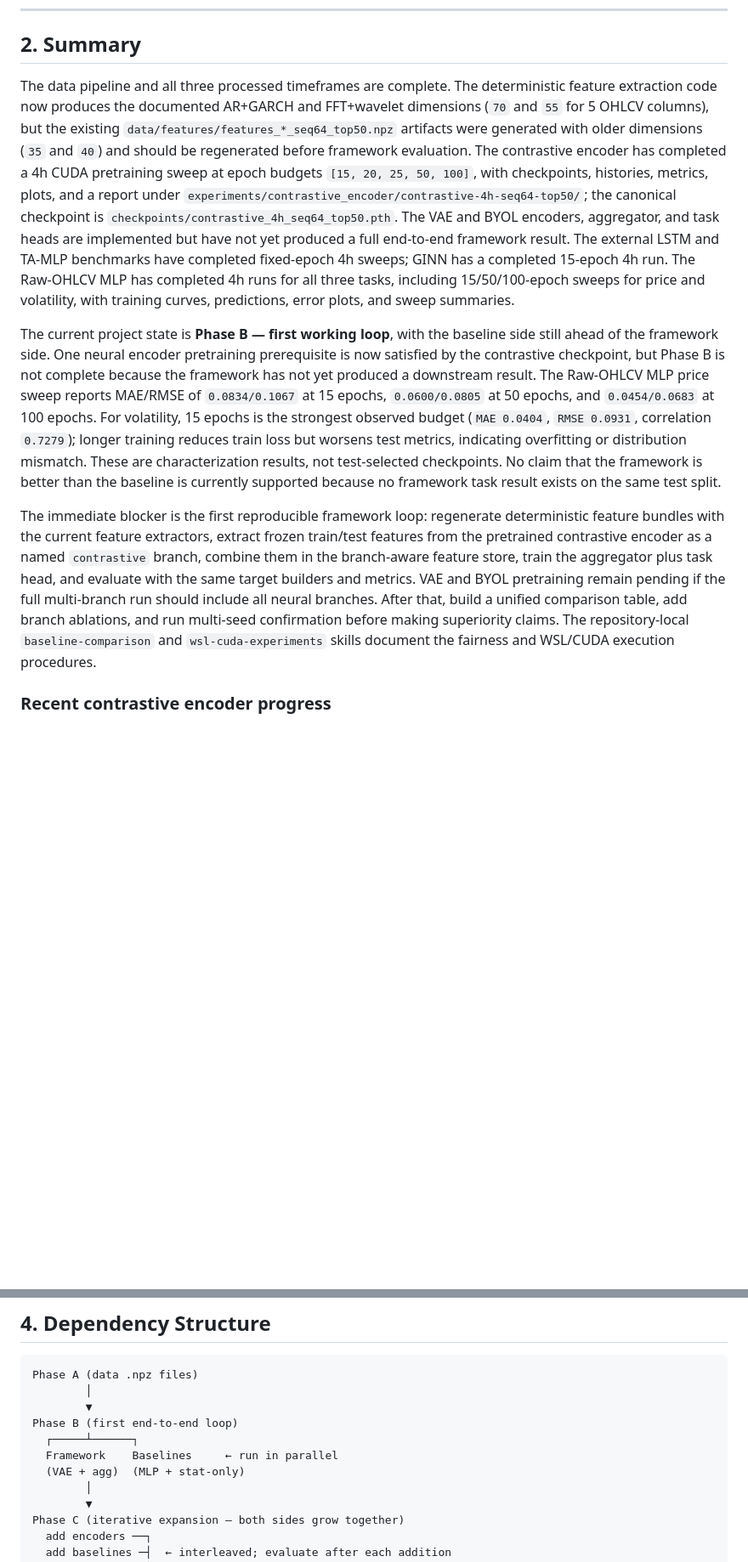
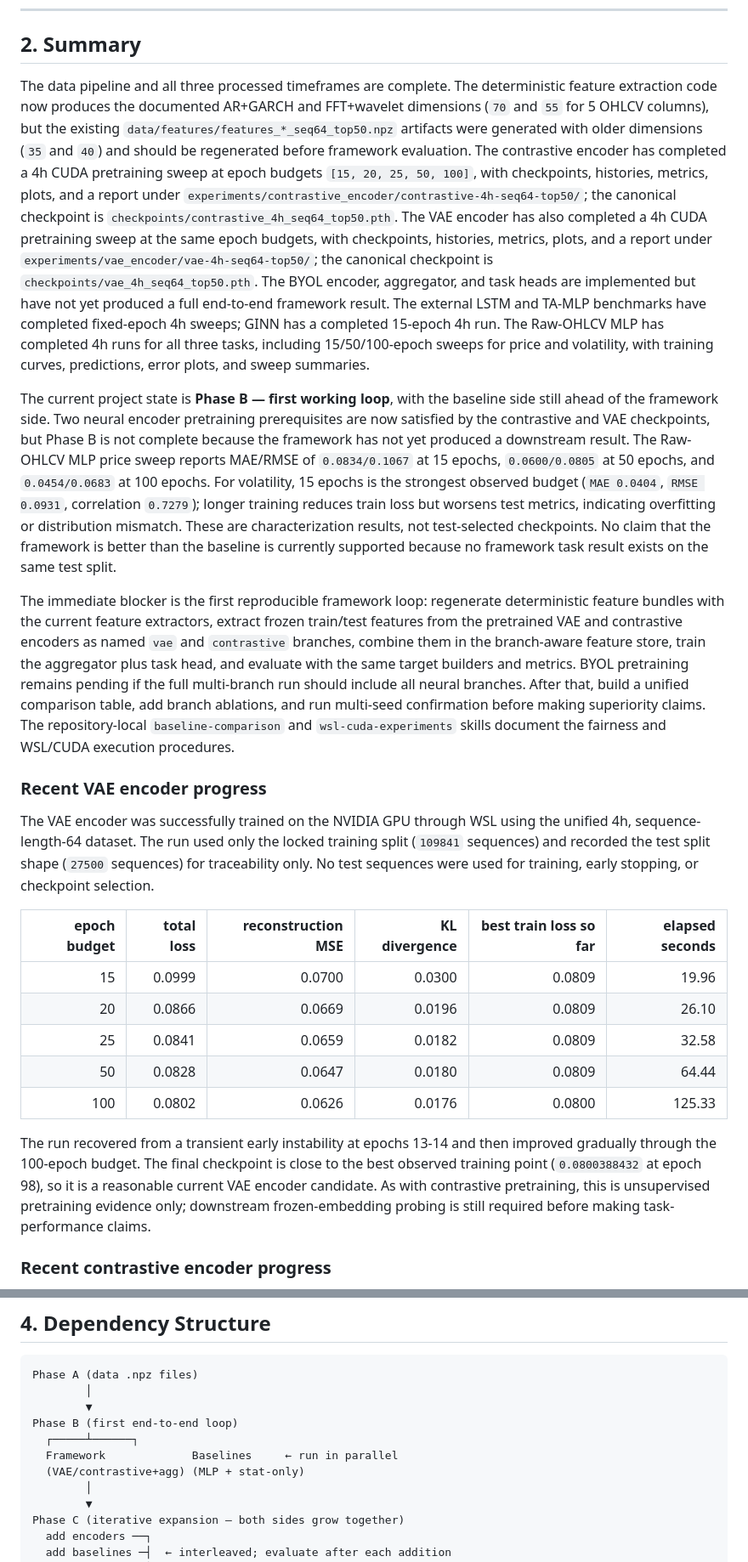
Before and after one commit to CYX22222003/representation_learning_framework, a Markdown page: docs/schedule.md, 2 parts joined by grey strips. Shown at 85% size. Drawn GitHub-style; blank space fills up the shorter version.

Commit message:
Update schedule

```diff
--- a/docs/schedule.md
+++ b/docs/schedule.md
@@ -77,11 +77,34 @@
 
 ## 2. Summary
 
-The data pipeline and all three processed timeframes are complete. The deterministic feature extraction code now produces the documented AR+GARCH and FFT+wavelet dimensions (`70` and `55` for 5 OHLCV columns), but the existing `data/features/features_*_seq64_top50.npz` artifacts were generated with older dimensions (`35` and `40`) and should be regenerated before framework evaluation. The contrastive encoder has completed a 4h CUDA pretraining sweep at epoch budgets `[15, 20, 25, 50, 100]`, with checkpoints, histories, metrics, plots, and a report under `experiments/contrastive_encoder/contrastive-4h-seq64-top50/`; the canonical checkpoint is `checkpoints/contrastive_4h_seq64_top50.pth`. The VAE and BYOL encoders, aggregator, and task heads are implemented but have not yet produced a full end-to-end framework result. The external LSTM and TA-MLP benchmarks have completed fixed-epoch 4h sweeps; GINN has a completed 15-epoch 4h run. The Raw-OHLCV MLP has completed 4h runs for all three tasks, including 15/50/100-epoch sweeps for price and volatility, with training curves, predictions, error plots, and sweep summaries.
+The data pipeline and all three processed timeframes are complete. The deterministic feature extraction code now produces the documented AR+GARCH and FFT+wavelet dimensions (`70` and `55` for 5 OHLCV columns), but the existing `data/features/features_*_seq64_top50.npz` artifacts were generated with older dimensions (`35` and `40`) and should be regenerated before framework evaluation. The contrastive encoder has completed a 4h CUDA pretraining sweep at epoch budgets `[15, 20, 25, 50, 100]`, with checkpoints, histories, metrics, plots, and a report under `experiments/contrastive_encoder/contrastive-4h-seq64-top50/`; the canonical checkpoint is `checkpoints/contrastive_4h_seq64_top50.pth`. The VAE encoder has also completed a 4h CUDA pretraining sweep at the same epoch budgets, with checkpoints, histories, metrics, plots, and a report under `experiments/vae_encoder/vae-4h-seq64-top50/`; the canonical checkpoint is `checkpoints/vae_4h_seq64_top50.pth`. The BYOL encoder, aggregator, and task heads are implemented but have not yet produced a full end-to-end framework result. The external LSTM and TA-MLP benchmarks have completed fixed-epoch 4h sweeps; GINN has a completed 15-epoch 4h run. The Raw-OHLCV MLP has completed 4h runs for all three tasks, including 15/50/100-epoch sweeps for price and volatility, with training curves, predictions, error plots, and sweep summaries.
 
-The current project state is **Phase B — first working loop**, with the baseline side still ahead of the framework side. One neural encoder pretraining prerequisite is now satisfied by the contrastive checkpoint, but Phase B is not complete because the framework has not yet produced a downstream result. The Raw-OHLCV MLP price sweep reports MAE/RMSE of `0.0834/0.1067` at 15 epochs, `0.0600/0.0805` at 50 epochs, and `0.0454/0.0683` at 100 epochs. For volatility, 15 epochs is the strongest observed budget (`MAE 0.0404`, `RMSE 0.0931`, correlation `0.7279`); longer training reduces train loss but worsens test metrics, indicating overfitting or distribution mismatch. These are characterization results, not test-selected checkpoints. No claim that the framework is better than the baseline is currently supported because no framework task result exists on the same test split.
+The current project state is **Phase B — first working loop**, with the baseline side still ahead of the framework side. Two neural encoder pretraining prerequisites are now satisfied by the contrastive and VAE checkpoints, but Phase B is not complete because the framework has not yet produced a downstream result. The Raw-OHLCV MLP price sweep reports MAE/RMSE of `0.0834/0.1067` at 15 epochs, `0.0600/0.0805` at 50 epochs, and `0.0454/0.0683` at 100 epochs. For volatility, 15 epochs is the strongest observed budget (`MAE 0.0404`, `RMSE 0.0931`, correlation `0.7279`); longer training reduces train loss but worsens test metrics, indicating overfitting or distribution mismatch. These are characterization results, not test-selected checkpoints. No claim that the framework is better than the baseline is currently supported because no framework task result exists on the same test split.
 
-The immediate blocker is the first reproducible framework loop: regenerate deterministic feature bundles with the current feature extractors, extract frozen train/test features from the pretrained contrastive encoder as a named `contrastive` branch, combine them in the branch-aware feature store, train the aggregator plus task head, and evaluate with the same target builders and metrics. VAE and BYOL pretraining remain pending if the full multi-branch run should include all neural branches. After that, build a unified comparison table, add branch ablations, and run multi-seed confirmation before making superiority claims. The repository-local `baseline-comparison` and `wsl-cuda-experiments` skills document the fairness and WSL/CUDA execution procedures.
+The immediate blocker is the first reproducible framework loop: regenerate deterministic feature bundles with the current feature extractors, extract frozen train/test features from the pretrained VAE and contrastive encoders as named `vae` and `contrastive` branches, combine them in the branch-aware feature store, train the aggregator plus task head, and evaluate with the same target builders and metrics. BYOL pretraining remains pending if the full multi-branch run should include all neural branches. After that, build a unified comparison table, add branch ablations, and run multi-seed confirmation before making superiority claims. The repository-local `baseline-comparison` and `wsl-cuda-experiments` skills document the fairness and WSL/CUDA execution procedures.
+
+### Recent VAE encoder progress
+
+The VAE encoder was successfully trained on the NVIDIA GPU through WSL using
+the unified 4h, sequence-length-64 dataset. The run used only the locked
+training split (`109841` sequences) and recorded the test split shape (`27500`
+sequences) for traceability only. No test sequences were used for training,
+early stopping, or checkpoint selection.
+
+| epoch budget | total loss | reconstruction MSE | KL divergence | best train loss so far | elapsed seconds |
+|---:|---:|---:|---:|---:|---:|
+| 15 | 0.0999 | 0.0700 | 0.0300 | 0.0809 | 19.96 |
+| 20 | 0.0866 | 0.0669 | 0.0196 | 0.0809 | 26.10 |
+| 25 | 0.0841 | 0.0659 | 0.0182 | 0.0809 | 32.58 |
+| 50 | 0.0828 | 0.0647 | 0.0180 | 0.0809 | 64.44 |
+| 100 | 0.0802 | 0.0626 | 0.0176 | 0.0800 | 125.33 |
+
+The run recovered from a transient early instability at epochs 13-14 and then
+improved gradually through the 100-epoch budget. The final checkpoint is close
+to the best observed training point (`0.0800388432` at epoch 98), so it is a
+reasonable current VAE encoder candidate. As with contrastive pretraining, this
+is unsupervised pretraining evidence only; downstream frozen-embedding probing
+is still required before making task-performance claims.
 
 ### Recent contrastive encoder progress
 
@@ -201,8 +224,8 @@ Phase A (data .npz files)
         ▼
 Phase B (first end-to-end loop)
   ┌─────┴──────┐
-  Framework    Baselines     ← run in parallel
-  (VAE + agg)  (MLP + stat-only)
+  Framework             Baselines     ← run in parallel
+  (VAE/contrastive+agg) (MLP + stat-only)
         │
         ▼
 Phase C (iterative expansion — both sides grow together)
```
Also changed, not shown: other parts of docs/schedule.md (+6 -6 lines).
